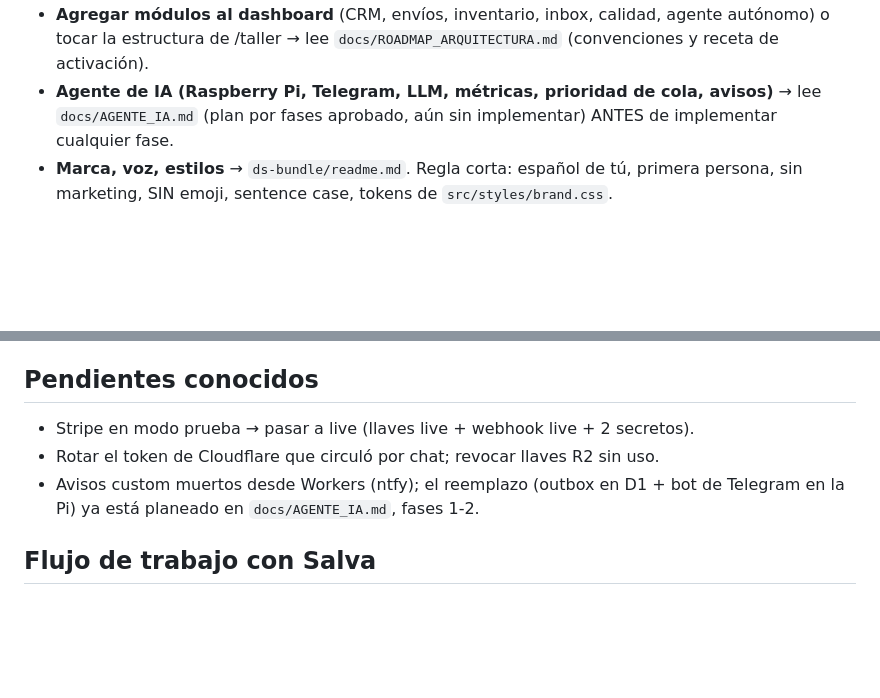
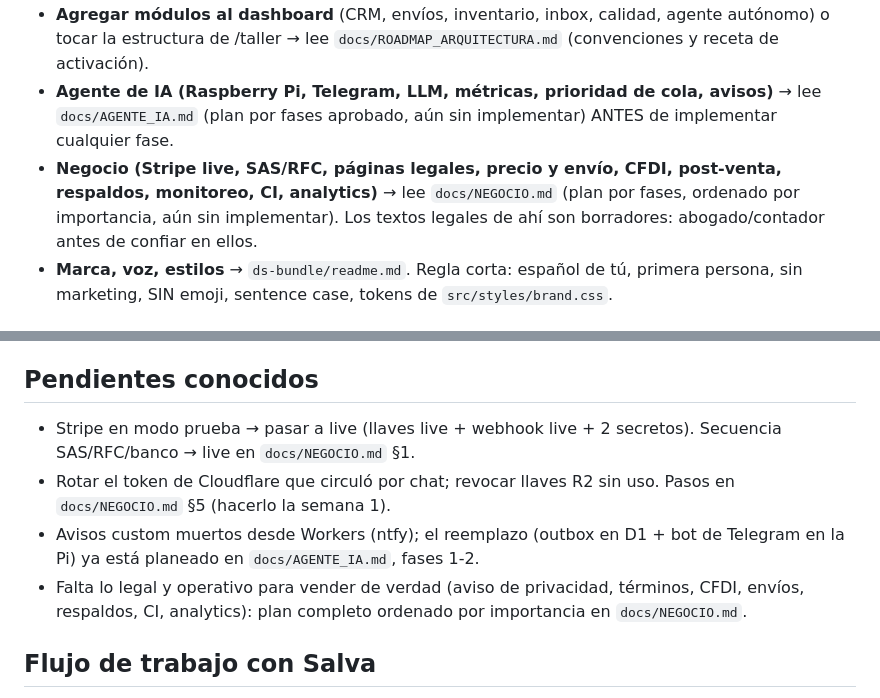
Before and after one commit to salvamalfa/formamx, a Markdown page: CLAUDE.md, 2 parts joined by grey strips. Drawn GitHub-style; blank space fills up the shorter version.

```diff
--- a/CLAUDE.md
+++ b/CLAUDE.md
@@ -16,6 +16,10 @@ nunca al revés. La impresión 3D es UN proyecto dentro de forma, no el todo.
 - **Agente de IA (Raspberry Pi, Telegram, LLM, métricas, prioridad de cola,
   avisos)** → lee `docs/AGENTE_IA.md` (plan por fases aprobado, aún sin
   implementar) ANTES de implementar cualquier fase.
+- **Negocio (Stripe live, SAS/RFC, páginas legales, precio y envío, CFDI,
+  post-venta, respaldos, monitoreo, CI, analytics)** → lee `docs/NEGOCIO.md`
+  (plan por fases, ordenado por importancia, aún sin implementar). Los textos
+  legales de ahí son borradores: abogado/contador antes de confiar en ellos.
 - **Marca, voz, estilos** → `ds-bundle/readme.md`. Regla corta: español de
   tú, primera persona, sin marketing, SIN emoji, sentence case, tokens de
   `src/styles/brand.css`.
@@ -71,10 +75,15 @@ siguen fuera del repo (binarios pesados; viven en `C:\formamx\3mf\`).
 
 ## Pendientes conocidos
 
-- Stripe en modo prueba → pasar a live (llaves live + webhook live + 2 secretos).
-- Rotar el token de Cloudflare que circuló por chat; revocar llaves R2 sin uso.
+- Stripe en modo prueba → pasar a live (llaves live + webhook live + 2
+  secretos). Secuencia SAS/RFC/banco → live en `docs/NEGOCIO.md` §1.
+- Rotar el token de Cloudflare que circuló por chat; revocar llaves R2 sin
+  uso. Pasos en `docs/NEGOCIO.md` §5 (hacerlo la semana 1).
 - Avisos custom muertos desde Workers (ntfy); el reemplazo (outbox en D1 +
   bot de Telegram en la Pi) ya está planeado en `docs/AGENTE_IA.md`, fases 1-2.
+- Falta lo legal y operativo para vender de verdad (aviso de privacidad,
+  términos, CFDI, envíos, respaldos, CI, analytics): plan completo ordenado
+  por importancia en `docs/NEGOCIO.md`.
 
 ## Flujo de trabajo con Salva
 
```
Also changed, not shown: docs/NEGOCIO.md (added, +533 -0 lines).
